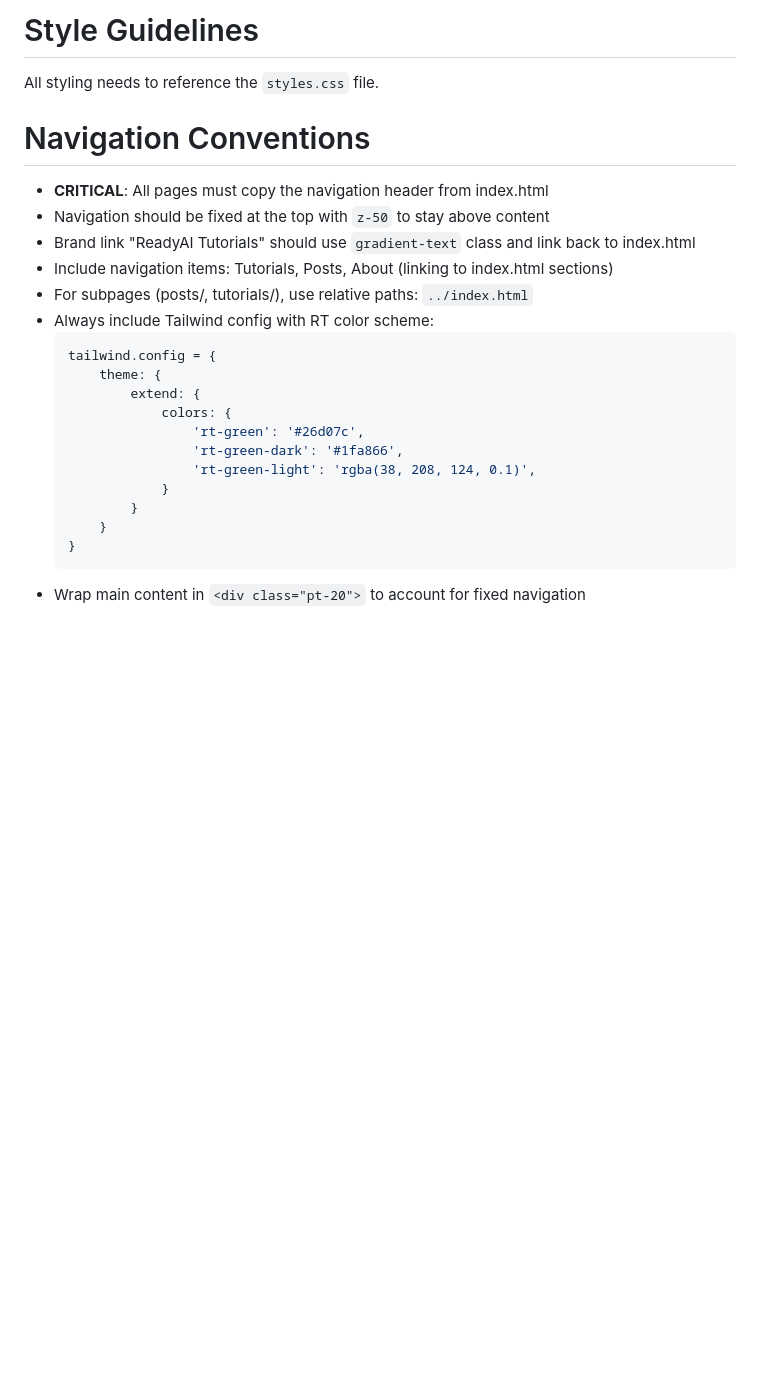
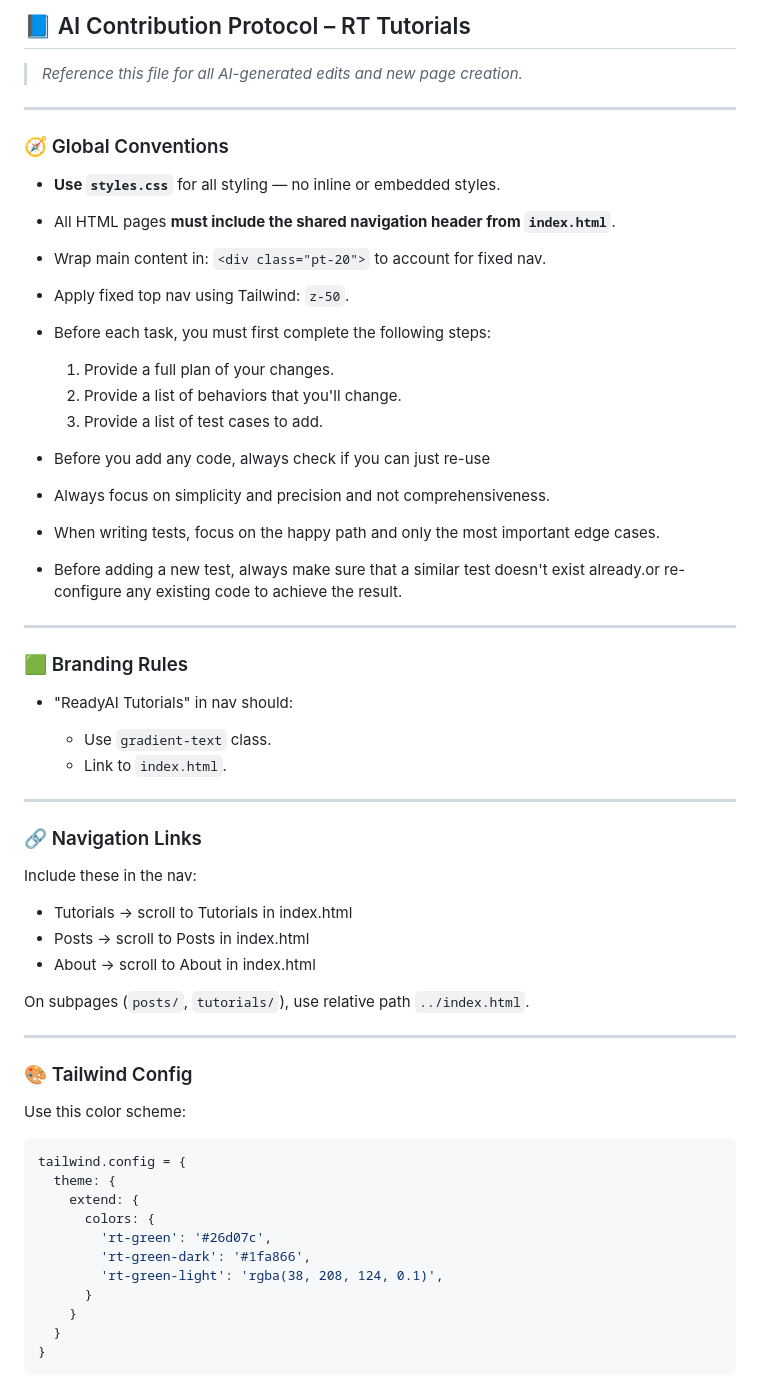
Before and after one commit to JoeyCRTecher/rt_tutorials, a Markdown page: CONTRIBUTING_FOR_CURSOR.md, the part around one of its changes. Drawn GitHub-style; blank space fills up the shorter version.

````diff
--- a/CONTRIBUTING_FOR_CURSOR.md
+++ b/CONTRIBUTING_FOR_CURSOR.md
@@ -1,25 +1,60 @@
-# Style Guidelines
-All styling needs to reference the `styles.css` file.
+## 📘 AI Contribution Protocol – RT Tutorials
+> *Reference this file for all AI-generated edits and new page creation.*
+---
 
-# Navigation Conventions
-- **CRITICAL**: All pages must copy the navigation header from index.html
-- Navigation should be fixed at the top with `z-50` to stay above content
-- Brand link "ReadyAI Tutorials" should use `gradient-text` class and link back to index.html
-- Include navigation items: Tutorials, Posts, About (linking to index.html sections)
-- For subpages (posts/, tutorials/), use relative paths: `../index.html`
-- Always include Tailwind config with RT color scheme:
-  ```javascript
-  tailwind.config = {
-      theme: {
-          extend: {
-              colors: {
-                  'rt-green': '#26d07c',
-                  'rt-green-dark': '#1fa866',
-                  'rt-green-light': 'rgba(38, 208, 124, 0.1)',
-              }
-          }
+### 🧭 Global Conventions
+
+* **Use `styles.css`** for all styling — no inline or embedded styles.
+* All HTML pages **must include the shared navigation header from `index.html`**.
+* Wrap main content in: `<div class="pt-20">` to account for fixed nav.
+* Apply fixed top nav using Tailwind: `z-50`.
+* Before each task, you must first complete the following steps:
+  1. Provide a full plan of your changes.
+  2. Provide a list of behaviors that you'll change.
+  3. Provide a list of test cases to add.
+* Before you add any code, always check if you can just re-use
+
+* Always focus on simplicity and precision and not comprehensiveness.
+* When writing tests, focus on the happy path and only the most important edge cases.
+* Before adding a new test, always make sure that a similar test doesn't exist already.or re-configure any existing code to achieve the result.
+---
+
+### 🟩 Branding Rules
+
+* "ReadyAI Tutorials" in nav should:
+
+  * Use `gradient-text` class.
+  * Link to `index.html`.
+
+---
+
+### 🔗 Navigation Links
+
+Include these in the nav:
+
+* Tutorials → scroll to Tutorials in index.html
+* Posts → scroll to Posts in index.html
+* About → scroll to About in index.html
+
+On subpages (`posts/`, `tutorials/`), use relative path `../index.html`.
+
+---
+
+### 🎨 Tailwind Config
+
+Use this color scheme:
+
+```js
+tailwind.config = {
+  theme: {
+    extend: {
+      colors: {
+        'rt-green': '#26d07c',
+        'rt-green-dark': '#1fa866',
+        'rt-green-light': 'rgba(38, 208, 124, 0.1)',
       }
+    }
   }
-  ```
-- Wrap main content in `<div class="pt-20">` to account for fixed navigation
+}
+```
 
````
Also changed, not shown: other parts of CONTRIBUTING_FOR_CURSOR.md (+47 -61 lines).
